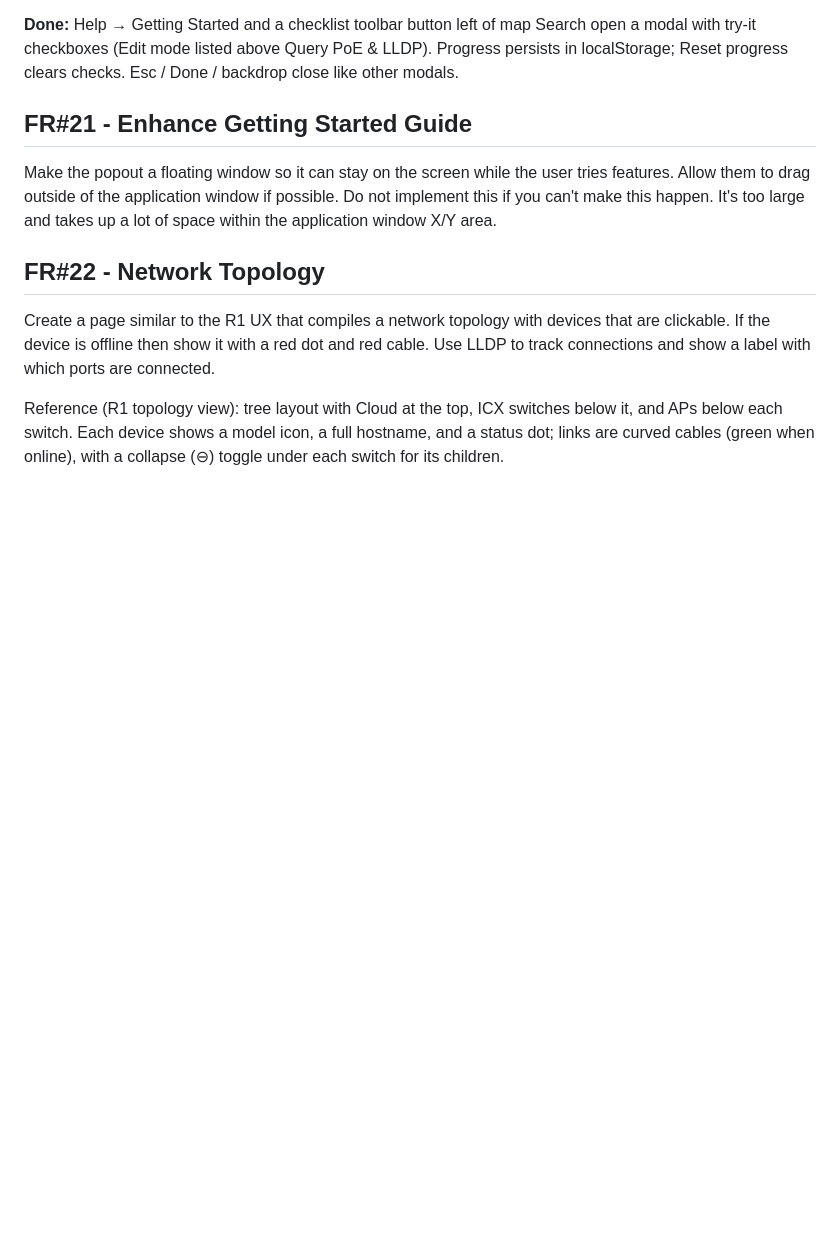
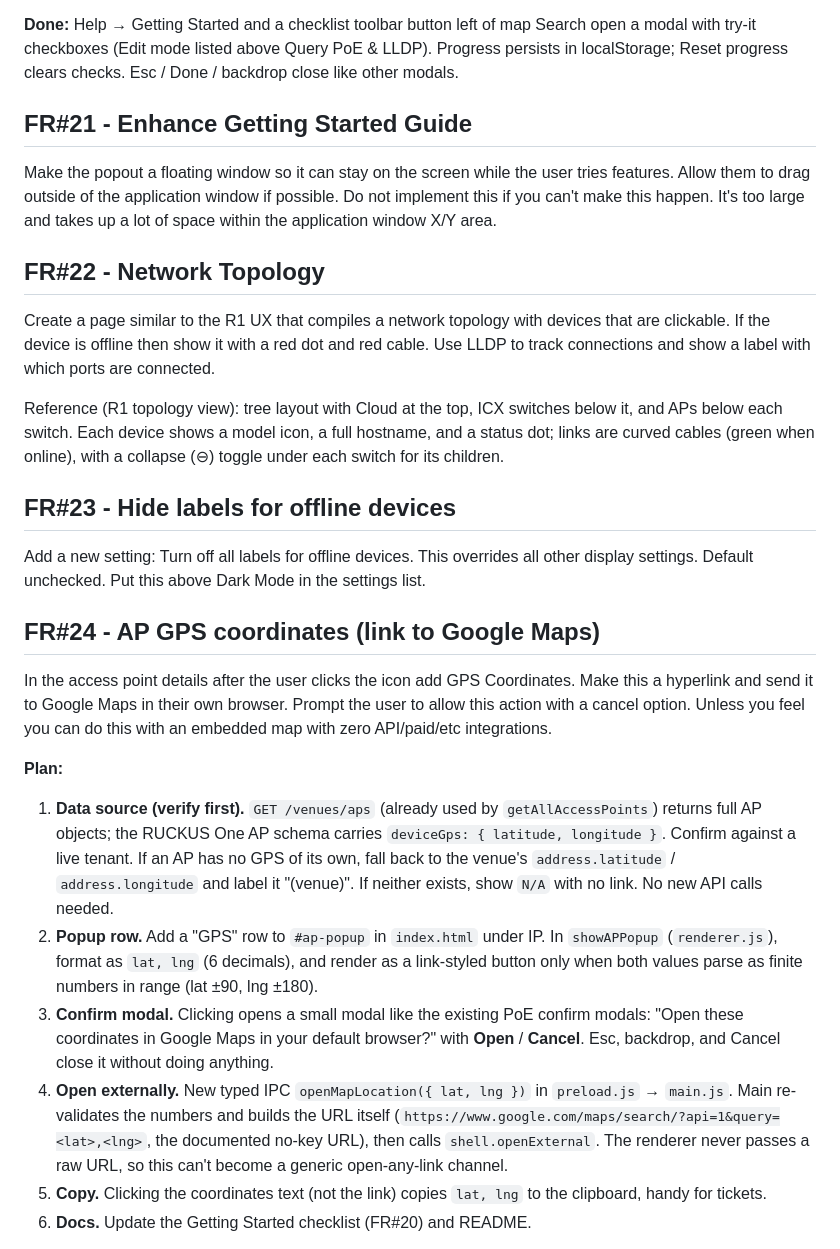
Before and after one commit to MibenSmmod/Ruckus1-AP-Mapper, a Markdown page: FEATURE_REQUESTS.md, the part around one of its changes. GitHub-like rendering; blank space fills up the shorter version.

```diff
--- a/FEATURE_REQUESTS.md
+++ b/FEATURE_REQUESTS.md
@@ -159,3 +162,20 @@ Create a page similar to the R1 UX that compiles a network topology with devices
 
 Reference (R1 topology view): tree layout with Cloud at the top, ICX switches below it, and APs below each switch. Each device shows a model icon, a full hostname, and a status dot; links are curved cables (green when online), with a collapse (⊖) toggle under each switch for its children.
 
+## FR#23 - Hide labels for offline devices
+
+Add a new setting: Turn off all labels for offline devices.  This overrides all other display settings.  Default unchecked.  Put this above Dark Mode in the settings list.
+
+## FR#24 - AP GPS coordinates (link to Google Maps)
+
+In the access point details after the user clicks the icon add GPS Coordinates.  Make this a hyperlink and send it to Google Maps in their own browser.  Prompt the user to allow this action with a cancel option.  Unless you feel you can do this with an embedded map with zero API/paid/etc integrations.
+
+**Plan:**
+
+1. **Data source (verify first).** `GET /venues/aps` (already used by `getAllAccessPoints`) returns full AP objects; the RUCKUS One AP schema carries `deviceGps: { latitude, longitude }`. Confirm against a live tenant. If an AP has no GPS of its own, fall back to the venue's `address.latitude` / `address.longitude` and label it "(venue)". If neither exists, show `N/A` with no link. No new API calls needed.
+2. **Popup row.** Add a "GPS" row to `#ap-popup` in `index.html` under IP. In `showAPPopup` (`renderer.js`), format as `lat, lng` (6 decimals), and render as a link-styled button only when both values parse as finite numbers in range (lat ±90, lng ±180).
+3. **Confirm modal.** Clicking opens a small modal like the existing PoE confirm modals: "Open these coordinates in Google Maps in your default browser?" with **Open** / **Cancel**. Esc, backdrop, and Cancel close it without doing anything.
+4. **Open externally.** New typed IPC `openMapLocation({ lat, lng })` in `preload.js` → `main.js`. Main re-validates the numbers and builds the URL itself (`https://www.google.com/maps/search/?api=1&query=<lat>,<lng>`, the documented no-key URL), then calls `shell.openExternal`. The renderer never passes a raw URL, so this can't become a generic open-any-link channel.
+5. **Copy.** Clicking the coordinates text (not the link) copies `lat, lng` to the clipboard, handy for tickets.
+6. **Docs.** Update the Getting Started checklist (FR#20) and README.
+
```
Also changed, not shown: other parts of FEATURE_REQUESTS.md (+21 -0 lines).
